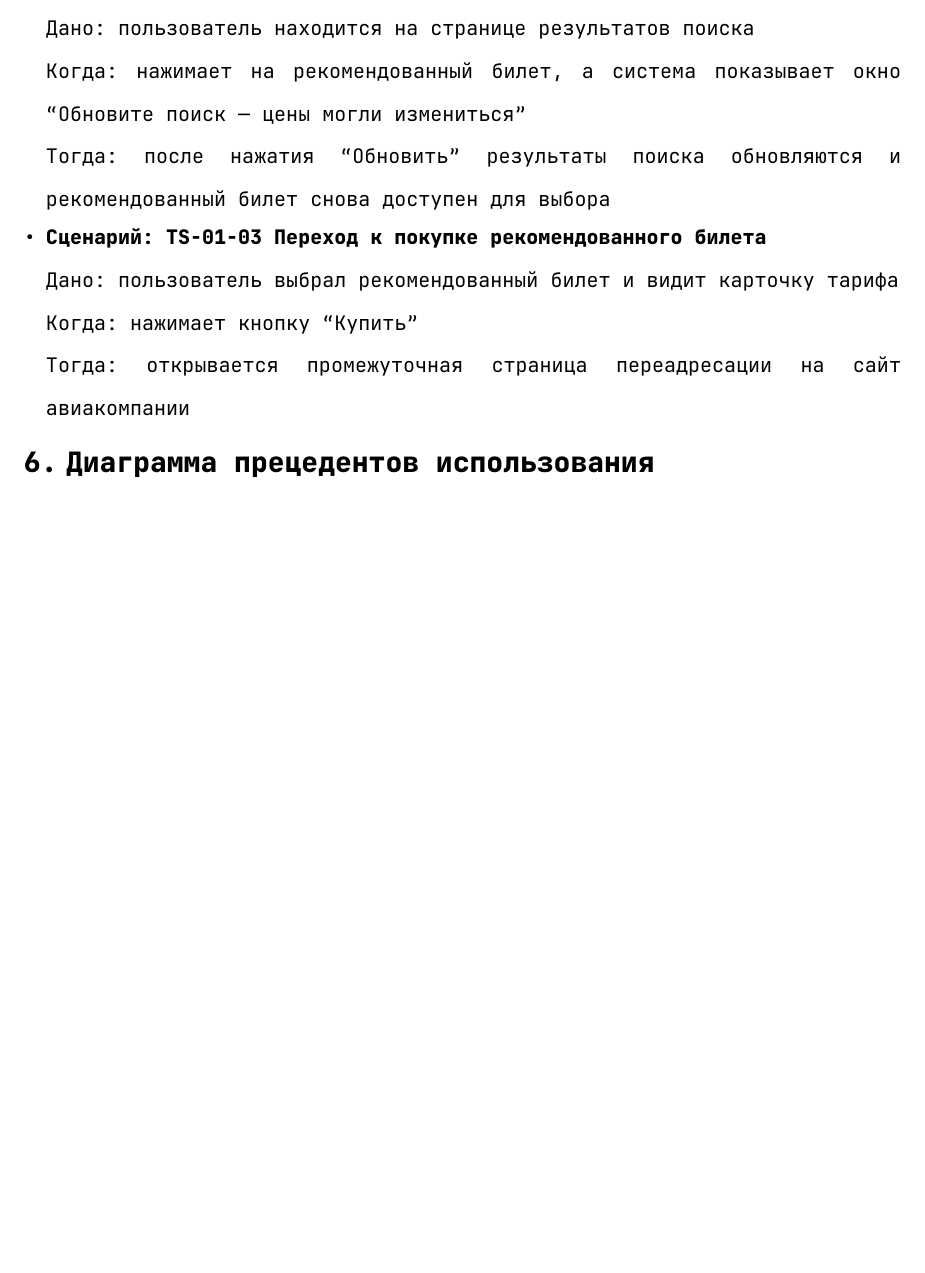
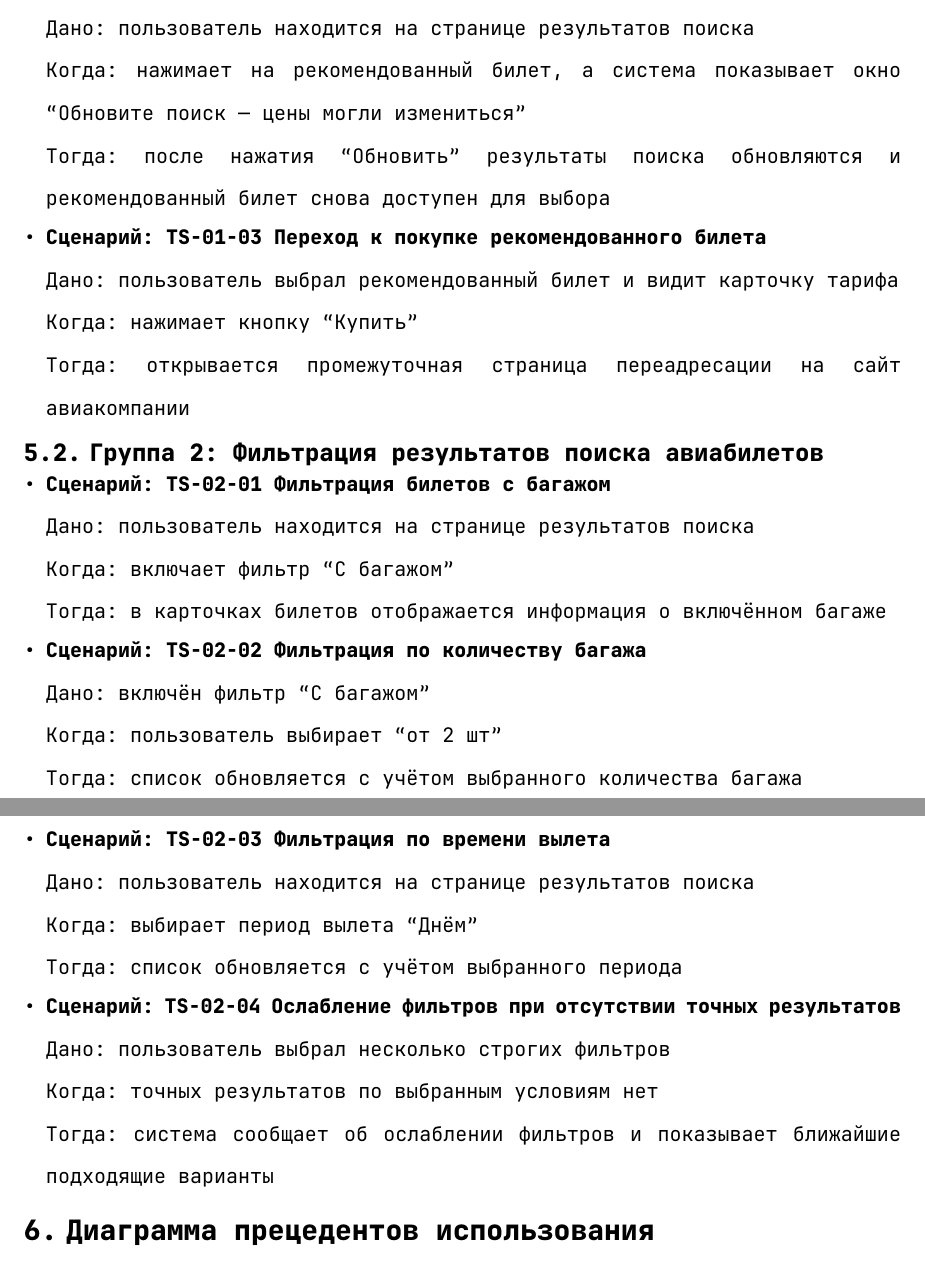
Before and after one commit to mip3x/itmo-labs, a Typst document (third-year/software-testing/lab3/project/report/report.typ): part of page 4 of 4 before the commit and two parts of pages 6 and 7 of 7 after it, the two joined at a grey line, cut so that both start at the same text, the shorter picture padded with empty space. Compiled offline with Typst 0.15.

Commit message:
feat: use-case2 done

```diff
--- a/third-year/software-testing/lab3/project/report/report.typ
+++ b/third-year/software-testing/lab3/project/report/report.typ
@@ -124,3 +124,4 @@
   [A1.4], [Пользователь], [Возвращается к шагу 9 основного потока], [Покупка продолжается после успешного открытия карточки тарифа],
 )
 
+== UC-02: Фильтрация результатов поиска авиабилетов
@@ -126,0 +148,4 @@
+  [2], [Пользователь], [Включает фильтр "С багажом"], [В карточках билетов отображается информация о багаже],
+  [3], [Пользователь], [Выбирает минимальный вес багажа "от 10 кг"], [Список обновляется, в карточках остаются билеты с подходящим багажом],
+  [4], [Пользователь], [Выбирает минимальный вес багажа "от 30 кг"], [Список обновляется, стоимость билетов изменяется согласно выбранному тарифу],
+  [5], [Пользователь], [Выбирает количество багажа "от 2 шт"], [Список обновляется с учётом выбранного количества багажа],
@@ -135,6 +177,12 @@
     - TS-01-01: Успешный поиск билета туда-обратно
     - TS-01-02: Обновление цены перед выбором билета
     - TS-01-03: Переход к покупке рекомендованного билета
+  ], [Запланировано],
+  [UC-02 Фильтрация авиабилетов], [
+    - TS-02-01: Фильтрация билетов с багажом
+    - TS-02-02: Фильтрация по количеству багажа
+    - TS-02-03: Фильтрация по времени вылета
+    - TS-02-04: Ослабление фильтров при отсутствии точных результатов
   ], [Запланировано],
 )
 
@@ -157,6 +205,28 @@
   Когда: нажимает кнопку "Купить" \
   Тогда: открывается промежуточная страница переадресации на сайт авиакомпании
 
+== Группа 2: Фильтрация результатов поиска авиабилетов
+
+- *Сценарий: TS-02-01 Фильтрация билетов с багажом* \
+  Дано: пользователь находится на странице результатов поиска \
+  Когда: включает фильтр "С багажом" \
+  Тогда: в карточках билетов отображается информация о включённом багаже
+
+- *Сценарий: TS-02-02 Фильтрация по количеству багажа* \
+  Дано: включён фильтр "С багажом" \
+  Когда: пользователь выбирает "от 2 шт" \
+  Тогда: список обновляется с учётом выбранного количества багажа
+
+- *Сценарий: TS-02-03 Фильтрация по времени вылета* \
+  Дано: пользователь находится на странице результатов поиска \
+  Когда: выбирает период вылета "Днём" \
+  Тогда: список обновляется с учётом выбранного периода
+
+- *Сценарий: TS-02-04 Ослабление фильтров при отсутствии точных результатов* \
+  Дано: пользователь выбрал несколько строгих фильтров \
+  Когда: точных результатов по выбранным условиям нет \
+  Тогда: система сообщает об ослаблении фильтров и показывает ближайшие подходящие варианты
+
 = Диаграмма прецедентов использования
 
 
```
Also changed, not shown: third-year/software-testing/lab3/project/report/report.typ (37 more changed lines).
